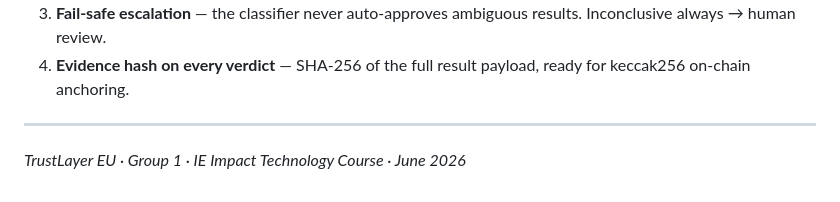
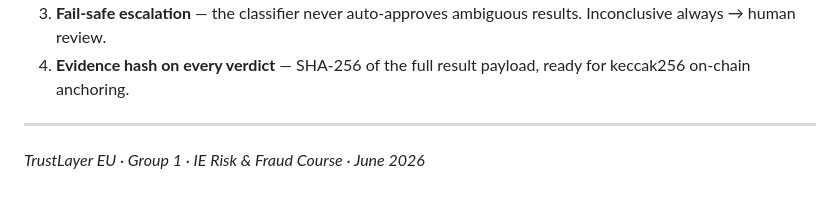
Before and after one commit to isabelladeabreu-svg/trustlayer-eu-mvp, a Markdown page: README.md, the part around the change. Drawn GitHub-style.

```diff
--- a/README.md
+++ b/README.md
@@ -108,4 +108,4 @@ Key functions:
 
 ---
 
-*TrustLayer EU · Group 1 · IE Impact Technology Course · June 2026*
+*TrustLayer EU · Group 1 · IE Risk & Fraud Course · June 2026*
```
